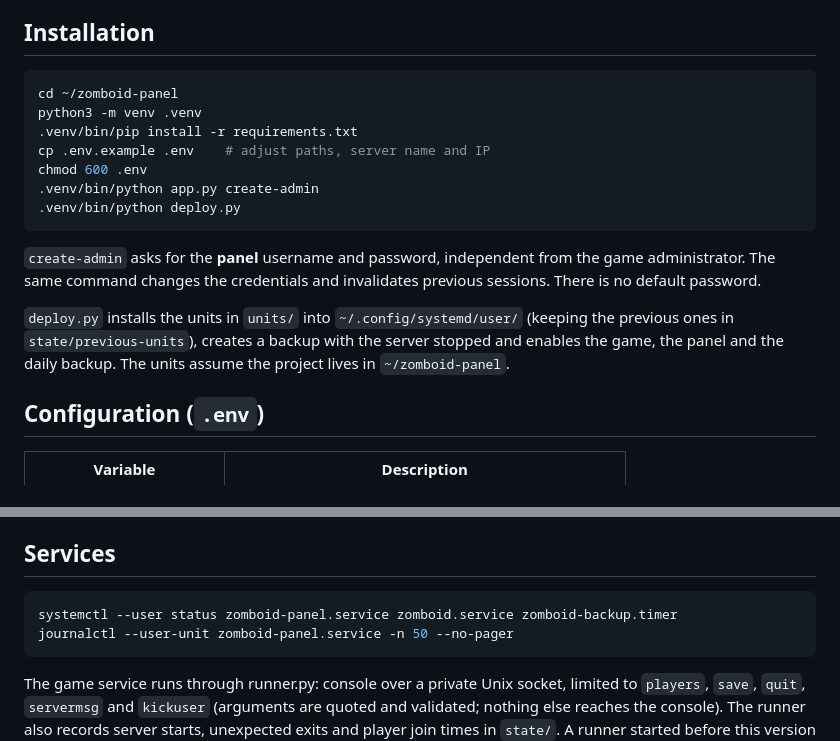
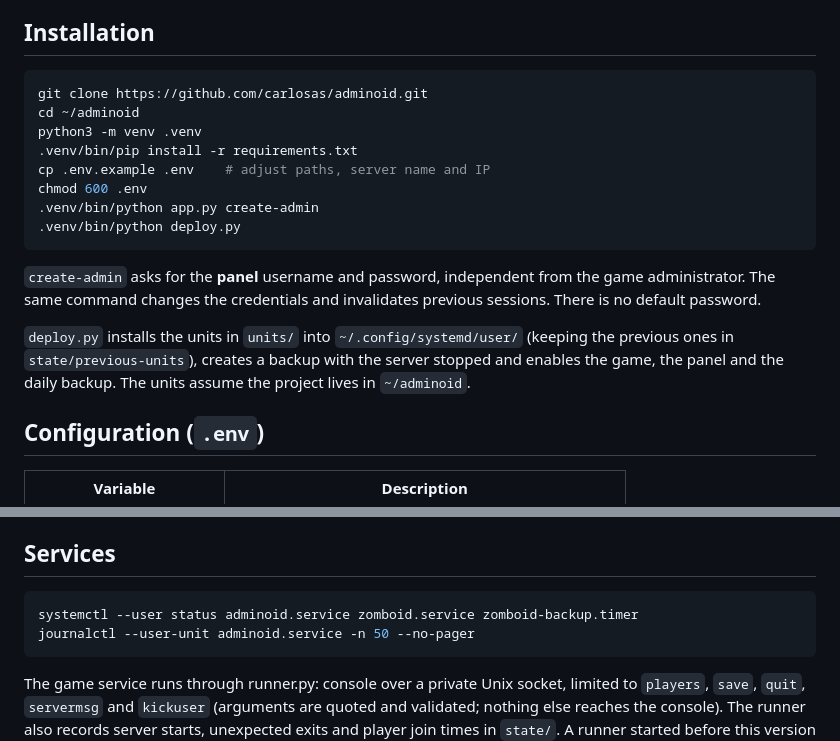
Before and after one commit to carlosas/adminoid, a Markdown page: README.md, 2 parts joined by grey strips. GitHub-like rendering.

Commit message:
Change project directory references
Updated installation instructions and service commands to reflect new project directory.

````diff
--- a/README.md
+++ b/README.md
@@ -15,7 +15,8 @@ The interface is available in English and Spanish.
 ## Installation
 
 ```bash
-cd ~/zomboid-panel
+git clone https://github.com/carlosas/adminoid.git
+cd ~/adminoid
 python3 -m venv .venv
 .venv/bin/pip install -r requirements.txt
 cp .env.example .env    # adjust paths, server name and IP
@@ -26,7 +27,7 @@ chmod 600 .env
 
 `create-admin` asks for the **panel** username and password, independent from the game administrator. The same command changes the credentials and invalidates previous sessions. There is no default password.
 
-`deploy.py` installs the units in `units/` into `~/.config/systemd/user/` (keeping the previous ones in `state/previous-units`), creates a backup with the server stopped and enables the game, the panel and the daily backup. The units assume the project lives in `~/zomboid-panel`.
+`deploy.py` installs the units in `units/` into `~/.config/systemd/user/` (keeping the previous ones in `state/previous-units`), creates a backup with the server stopped and enables the game, the panel and the daily backup. The units assume the project lives in `~/adminoid`.
 
 ## Configuration (`.env`)
 
@@ -70,8 +71,8 @@ Notes:
 ## Services
 
 ```bash
-systemctl --user status zomboid-panel.service zomboid.service zomboid-backup.timer
-journalctl --user-unit zomboid-panel.service -n 50 --no-pager
+systemctl --user status adminoid.service zomboid.service zomboid-backup.timer
+journalctl --user-unit adminoid.service -n 50 --no-pager
 ```
 
 The game service runs through runner.py: console over a private Unix socket, limited to `players`, `save`, `quit`, `servermsg` and `kickuser` (arguments are quoted and validated; nothing else reaches the console). The runner also records server starts, unexpected exits and player join times in `state/`. A runner started before this version only accepts players/save/quit: messages and kicks work after the next game restart. systemd sends SIGTERM to the wrapper, which requests quit and waits; TimeoutStopSec=360 is systemd's last resort, not a guarantee that the world is saved if the process hangs.
````
Also changed, not shown: other parts of README.md (+1 -1 lines).
